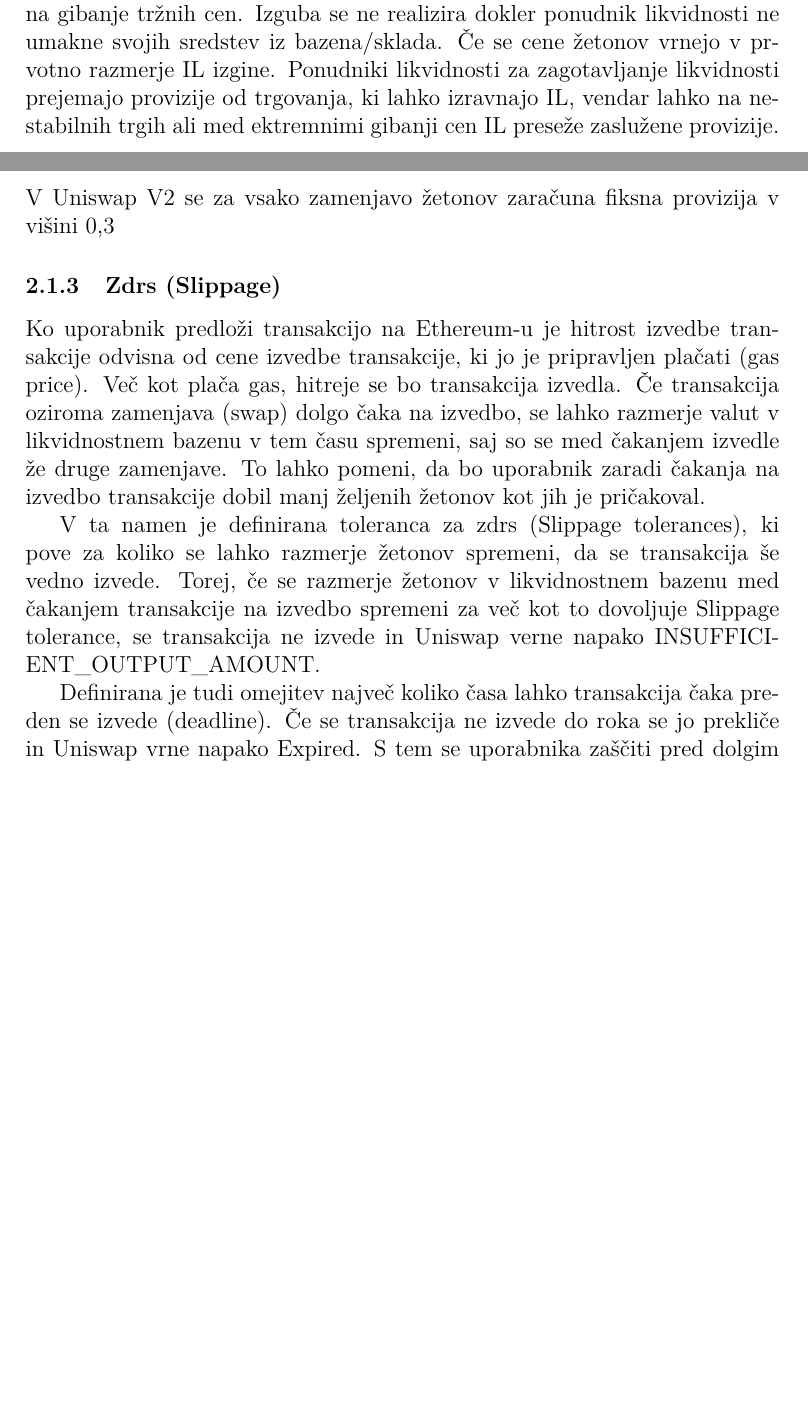
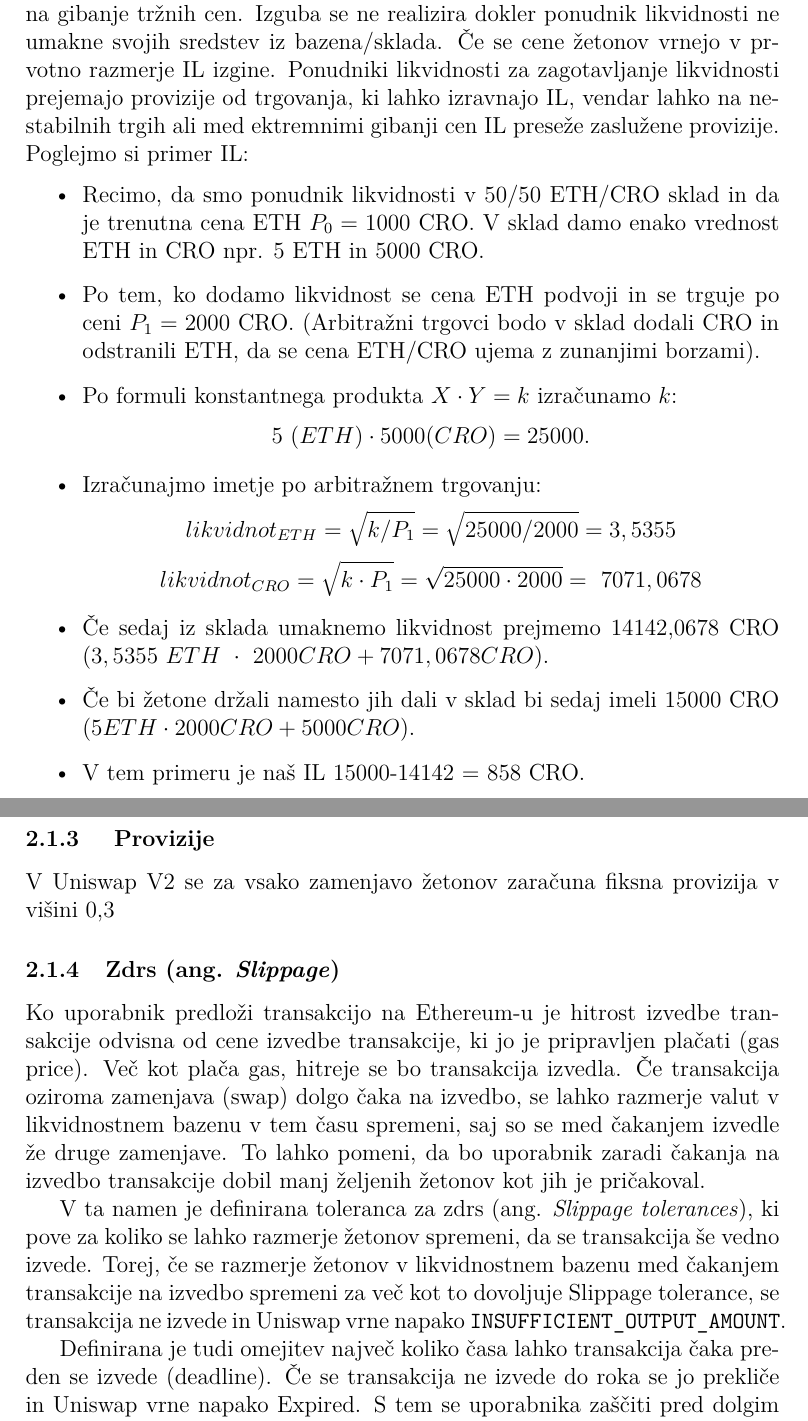
Before and after one commit to spela-1/Analiza-razlicnih-modelov-trgovanja-na-decentraliziranih-borzah, a LaTeX document (Porocilo.tex): two parts of pages 1 and 3 of 5 before the commit and two parts of pages 3 and 4 of 6 after it, joined at a grey line, cut so that both start at the same text, the shorter picture padded with empty space. Compiled offline with pdfLaTeX.

Commit message:
primer swapa in IL

````diff
--- a/Porocilo.tex
+++ b/Porocilo.tex
@@ -31,8 +31,11 @@
 
 ERC-20 je standard za \textbf{fungible} žetone (t.j. žetoni so si med seboj popolnoma enaki (po vrsti in vrednosti)). ERC-20 žeton na primer deluje enako kot ETH, kar pomeni, da 1 žeton je in bo vedno enak vsem drugim žetonom.
 
-\subsection{Impermanent loss}
-\textbf{Impermanent loss} (IL) je izguba, ki jo ponudnik likvidnosti utrpi, ko zagotovi likvidnost bazenu/skladu potem pa se cene vloženih sredstev spremenijo. IL se pojavi zaradi stalnega uravnovešanja likvidnostnih bazenov, kot odziv na gibanje tržnih cen. Izguba se ne realizira dokler ponudnik likvidnosti ne umakne svojih sredstev iz bazena/sklada. Če se cene žetonov vrnejo v prvotno razmerje IL izgine. Ponudniki likvidnosti za zagotavljanje likvidnosti prejemajo provizije od trgovanja, ki lahko izravnajo IL, vendar lahko na nestabilnih trgih ali med ektremnimi gibanji cen IL preseže zaslužene provizije.
+
+
+
+
+
 % ```{r include = FALSE}
 % %Izguba se realizira šele, ko ponudnik svoja sredstva umakne iz bazena/sklada.
 
@@ -69,12 +92,31 @@
+\textbf{Impermanent loss} (IL) je izguba, ki jo ponudnik likvidnosti utrpi, ko zagotovi likvidnost bazenu/skladu potem pa se cene vloženih sredstev spremenijo. IL se pojavi zaradi stalnega uravnovešanja likvidnostnih bazenov, kot odziv na gibanje tržnih cen. Izguba se ne realizira dokler ponudnik likvidnosti ne umakne svojih sredstev iz bazena/sklada. Če se cene žetonov vrnejo v prvotno razmerje IL izgine. Ponudniki likvidnosti za zagotavljanje likvidnosti prejemajo provizije od trgovanja, ki lahko izravnajo IL, vendar lahko na nestabilnih trgih ali med ektremnimi gibanji cen IL preseže zaslužene provizije.
+\newline
+Poglejmo si primer IL:
+
+\begin{itemize}
+    \item Recimo, da smo ponudnik likvidnosti v 50/50 ETH/CRO sklad in da je trenutna cena ETH $P_0 = 1000$ CRO. V sklad damo enako vrednost ETH in CRO npr. 5 ETH in 5000 CRO.
+    \item Po tem, ko dodamo likvidnost se cena ETH podvoji in se trguje po ceni $P_1 = 2000$ CRO. (Arbitražni trgovci bodo v sklad dodali CRO in odstranili ETH, da se cena ETH/CRO ujema z zunanjimi borzami).
+    \item Po formuli konstantnega produkta $X \cdot Y=k$ izračunamo $k$: $$5~(ETH) \cdot 5000 (CRO) = 25000.$$
+    \item Izračunajmo imetje po arbitražnem trgovanju:
+        $$likvidnot_{ETH} = \sqrt{k/P_1} = \sqrt{25000/2000}= 3,5355$$
+        $$likvidnot_{CRO} = \sqrt{k \cdot P_1} = \sqrt{25000 \cdot 2000}=~7071,0678$$
+
+    \item Če sedaj iz sklada umaknemo likvidnost prejmemo 14142,0678~CRO
+    ($3,5355~ETH~\cdot~2000 CRO + 7071,0678 CRO$).
+    \item Če bi žetone držali namesto jih dali v sklad bi sedaj imeli 15000~CRO ($5 ETH \cdot 2000 CRO + 5000 CRO$).
+    \item V tem primeru je naš IL 15000-14142 = 858 CRO.
+
+
+\end{itemize}
 
 \subsubsection{ Provizije}
 V Uniswap V2 se za vsako zamenjavo žetonov zaračuna fiksna provizija v višini 0,3 %. Ta provizija se razdeli med ponudnike likvidnosti glede na njihov delež likvidnostnih rezerv. Ko uporabniki izvedejo zamenjavo, se provizije, ki jih plačajo, takoj dodajo k likvidnostnim rezervam. Ponudniki likvidnosti lahko svoj delež provizij poberejo tako, da **burn** svoje likvidnostne tokene, s čimer se odstrani sorazmeren znesek osnovnih rezerv.
 
-\subsubsection{Zdrs (Slippage)}
+\subsubsection{Zdrs (ang. \textit{Slippage})}
 
 Ko uporabnik predloži transakcijo na Ethereum-u je hitrost izvedbe transakcije odvisna od cene izvedbe transakcije, ki jo je pripravljen plačati (gas price). Več kot plača gas, hitreje se bo transakcija izvedla. Če transakcija oziroma zamenjava (swap) dolgo čaka na izvedbo, se lahko razmerje valut v likvidnostnem bazenu v tem času spremeni, saj so se med čakanjem izvedle že druge zamenjave. To lahko pomeni, da bo uporabnik zaradi čakanja na izvedbo transakcije dobil manj željenih žetonov kot jih je pričakoval.
 
-V ta namen je definirana toleranca za zdrs (Slippage tolerances), ki pove za koliko se lahko razmerje žetonov spremeni, da se transakcija še vedno izvede. Torej, če se razmerje žetonov v likvidnostnem bazenu med čakanjem transakcije na izvedbo spremeni za več kot to dovoljuje Slippage tolerance, se transakcija ne izvede in Uniswap verne napako INSUFFICIENT\_OUTPUT\_AMOUNT.
+V ta namen je definirana toleranca za zdrs (ang. \textit{Slippage tolerances}), ki pove za koliko se lahko razmerje žetonov spremeni, da se transakcija še vedno izvede. Torej, če se razmerje žetonov v likvidnostnem bazenu med čakanjem transakcije na izvedbo spremeni za več kot to dovoljuje Slippage tolerance, se transakcija ne izvede in Uniswap vrne napako \texttt{INSUFFICIENT\_OUTPUT\_AMOUNT}.
 
 Definirana je tudi omejitev največ koliko časa lahko transakcija čaka preden se izvede (deadline). Če se transakcija ne izvede do roka se jo prekliče in Uniswap vrne napako Expired. S tem se uporabnika zaščiti pred dolgim čakanjem za izvedbo zamenjave in velikim spremembam cen.
 
````
Also changed, not shown: Porocilo.pdf, Porocilo.tex (22 more changed lines).
